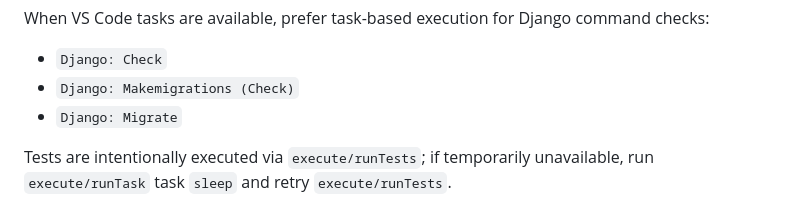
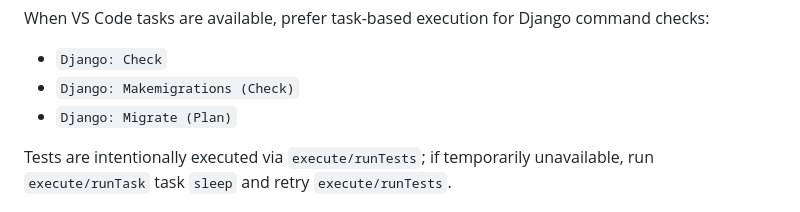
Before and after one commit to JoonMarion/hackathon-intgest, a Markdown page: .github/agents/feature-builder.agent.md, the part around the change. Drawn GitHub-style.

Commit message:
feat: update Django migration task to include planning option

```diff
--- a/.github/agents/feature-builder.agent.md
+++ b/.github/agents/feature-builder.agent.md
@@ -54,7 +54,7 @@ Do not advance a phase unless each required check appears in `checks_run` with p
 When VS Code tasks are available, prefer task-based execution for Django command checks:
 - `Django: Check`
 - `Django: Makemigrations (Check)`
-- `Django: Migrate`
+- `Django: Migrate (Plan)`
 
 Tests are intentionally executed via `execute/runTests`; if temporarily unavailable, run `execute/runTask` task `sleep` and retry `execute/runTests`.
 
```
